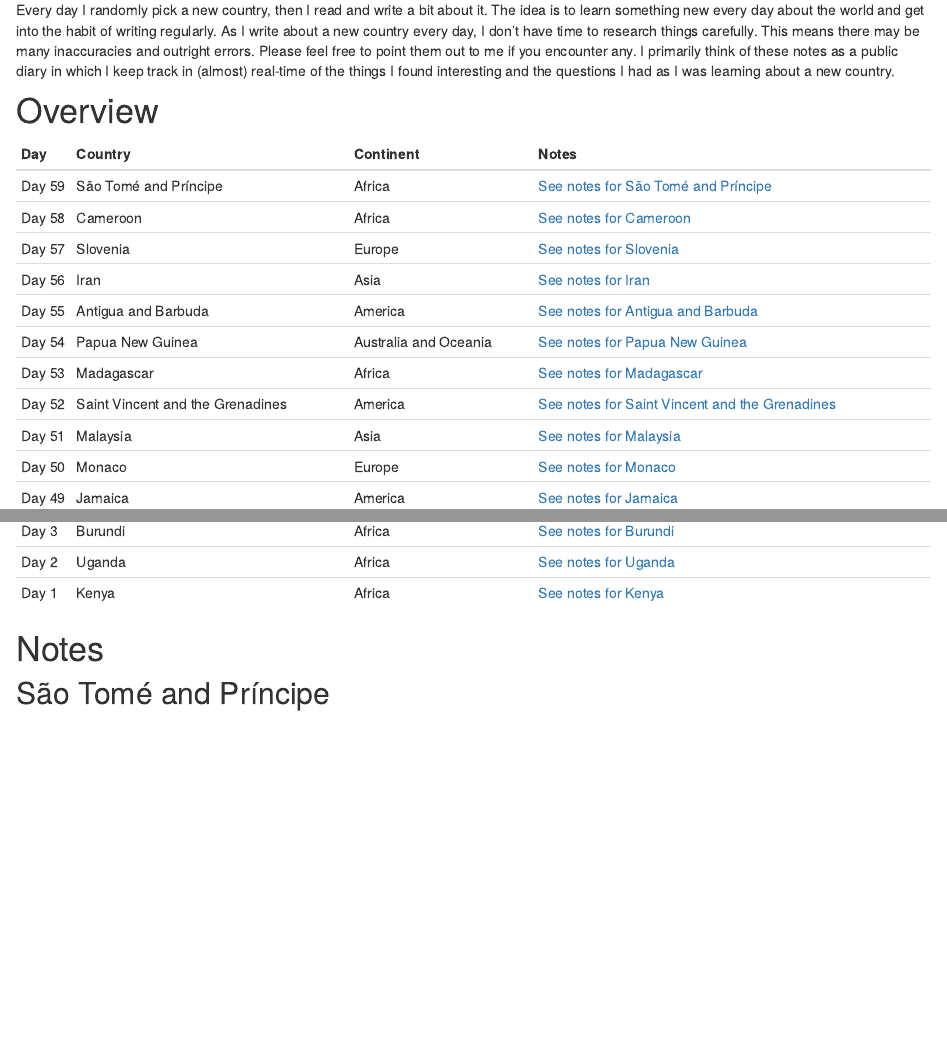
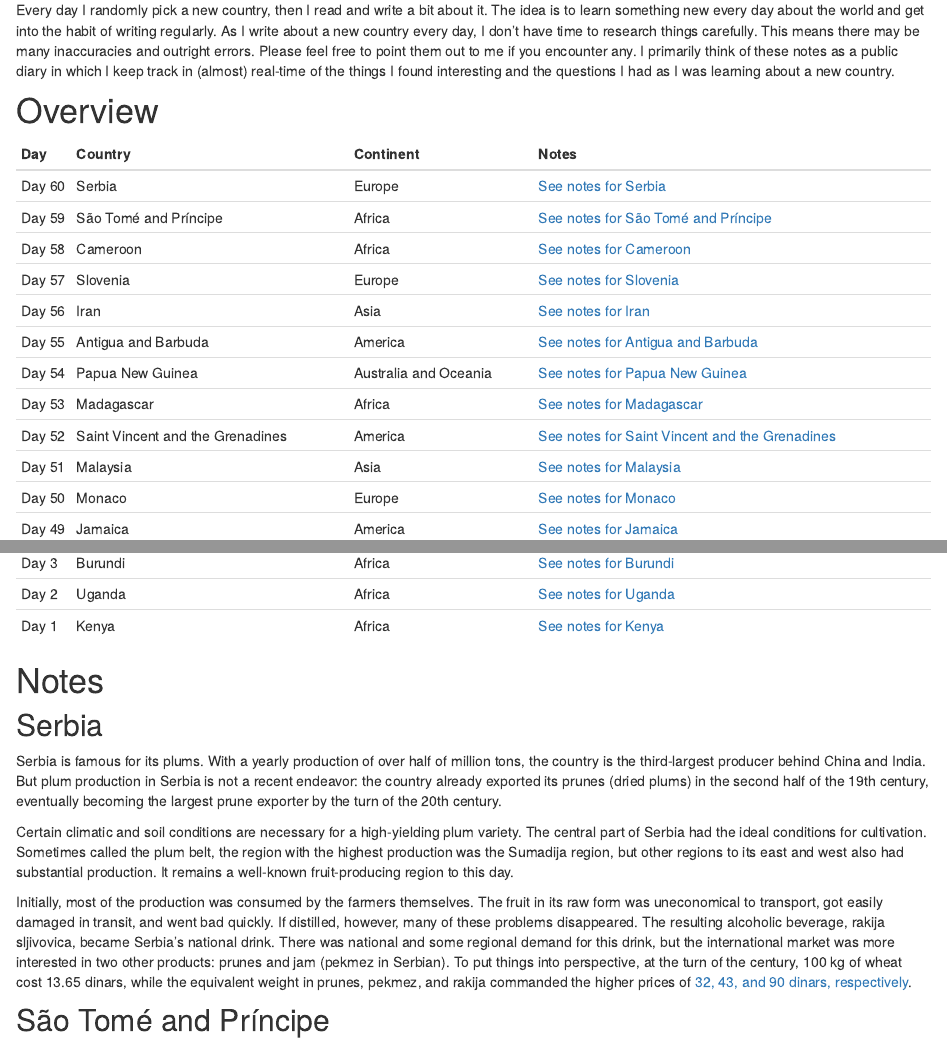
Before and after one commit to danielbanki/daniel_banki, an R Markdown document (one-day.Rmd): the page in a window 1100 px wide, from 180 px down, and a second part further down, joined at a grey line. Rendered offline with R 4.5, knitr and Pandoc, with nearby package versions; drawn as R Markdown's standard HTML page in place of the format the file asks for.

Commit message:
add serbia

````diff
--- a/one-day.Rmd
+++ b/one-day.Rmd
@@ -15,6 +15,7 @@ knitr::opts_chunk$set(echo = FALSE)
 ```{r prepare-table}
 posts <- tidyr::tribble(
   ~Day, ~Country, ~Continent, ~Notes,
+  "Day 60", "Serbia", "Europe", "[See notes for Serbia](#serbia)",
   "Day 59", "São Tomé and Príncipe","Africa", "[See notes for São Tomé and Príncipe](#são-tomé-and-príncipe)",
   "Day 58", "Cameroon", "Africa", "[See notes for Cameroon](#cameroon)",
   "Day 57", "Slovenia", "Europe", "[See notes for Slovenia](#slovenia)",
@@ -83,6 +84,14 @@ knitr::kable(posts)
 ```
 
 # Notes
+
+## Serbia
+
+Serbia is famous for its plums. With a yearly production of over half of million tons, the country is the third-largest producer behind China and India. But plum production in Serbia is not a recent endeavor: the country already exported its prunes (dried plums) in the second half of the 19th century, eventually becoming the largest prune exporter by the turn of the 20th century.
+
+Certain climatic and soil conditions are necessary for a high-yielding plum variety. The central part of Serbia had the ideal conditions for cultivation. Sometimes called the plum belt, the region with the highest production was the Sumadija region, but other regions to its east and west also had substantial production. It remains a well-known fruit-producing region to this day.
+
+Initially, most of the production was consumed by the farmers themselves. The fruit in its raw form was uneconomical to transport, got easily damaged in transit, and went bad quickly. If distilled, however, many of these problems disappeared. The resulting alcoholic beverage, rakija sljivovica, became Serbia’s national drink. There was national and some regional demand for this drink, but the international market was more interested in two other products: prunes and jam (pekmez in Serbian). To put things into perspective, at the turn of the century, 100 kg of wheat cost 13.65 dinars, while the equivalent weight in prunes, pekmez, and rakija commanded the higher prices of [32, 43, and 90 dinars, respectively](https://www.jstor.org/stable/2596008?seq=1).
 
 ## São Tomé and Príncipe
 
````
Also changed, not shown: 3 other files.
